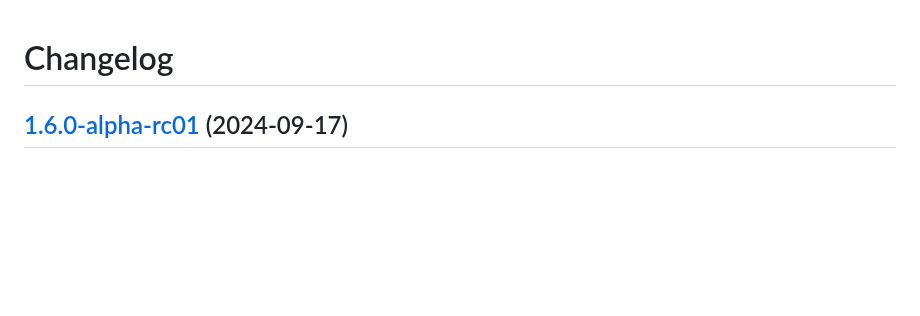
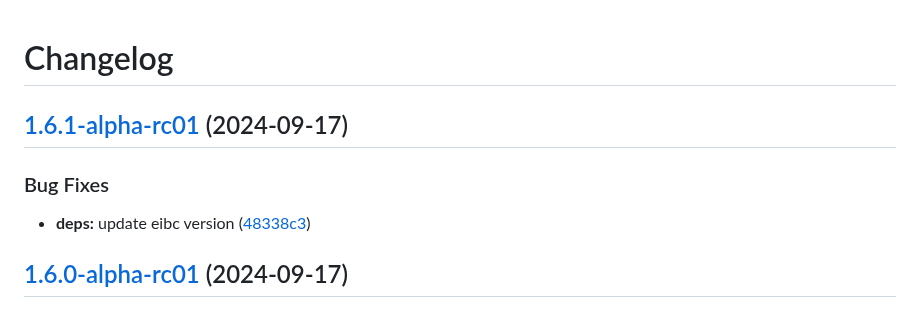
Before and after one commit to dymensionxyz/roller, a Markdown page: CHANGELOG.md, the part around the change. Drawn GitHub-style; blank space fills up the shorter version.

Commit message:
chore(main): release 1.6.1-alpha-rc01

```diff
--- a/CHANGELOG.md
+++ b/CHANGELOG.md
@@ -1,4 +1,11 @@
 # Changelog
+
+## [1.6.1-alpha-rc01](https://github.com/dymensionxyz/roller/compare/v1.6.0-alpha-rc01...v1.6.1-alpha-rc01) (2024-09-17)
+
+
+### Bug Fixes
+
+* **deps:** update eibc version ([48338c3](https://github.com/dymensionxyz/roller/commit/48338c300643cc59dc80c2090751f39c210a845f))
 
 ## [1.6.0-alpha-rc01](https://github.com/dymensionxyz/roller/compare/v1.5.0-alpha-rc01...v1.6.0-alpha-rc01) (2024-09-17)
 
```
